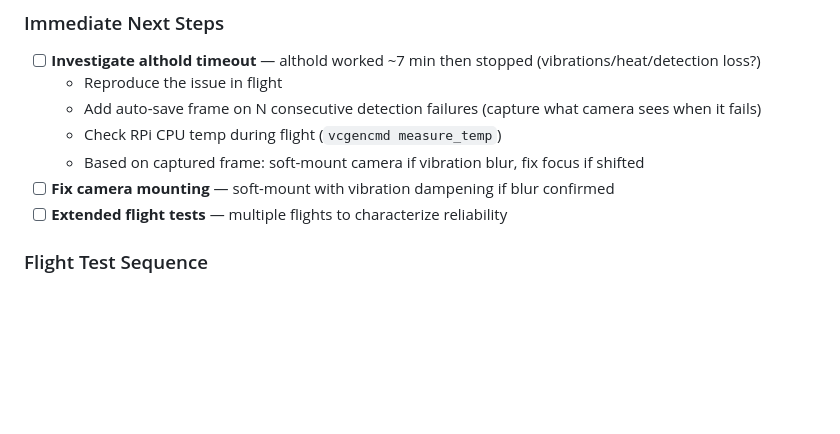
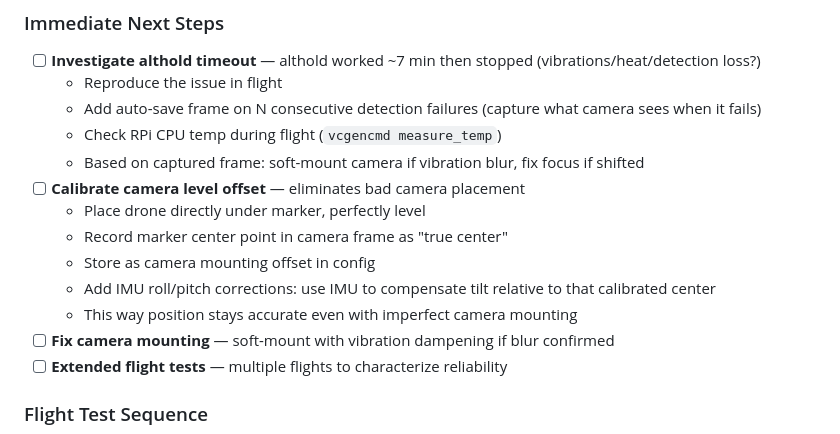
Before and after one commit to asdfgh0318/aruco_drone_nav, a Markdown page: TODO.md, the part around the change. Drawn GitHub-style; blank space fills up the shorter version.

Commit message:
Add camera level calibration + IMU correction to TODO
Co-Authored-By: Claude Opus 4.6 (1M context) <noreply@anthropic.com>

```diff
--- a/TODO.md
+++ b/TODO.md
@@ -8,6 +8,12 @@
   - Add auto-save frame on N consecutive detection failures (capture what camera sees when it fails)
   - Check RPi CPU temp during flight (`vcgencmd measure_temp`)
   - Based on captured frame: soft-mount camera if vibration blur, fix focus if shifted
+- [ ] **Calibrate camera level offset** — eliminates bad camera placement
+  - Place drone directly under marker, perfectly level
+  - Record marker center point in camera frame as "true center"
+  - Store as camera mounting offset in config
+  - Add IMU roll/pitch corrections: use IMU to compensate tilt relative to that calibrated center
+  - This way position stays accurate even with imperfect camera mounting
 - [ ] **Fix camera mounting** — soft-mount with vibration dampening if blur confirmed
 - [ ] **Extended flight tests** — multiple flights to characterize reliability
 
```
